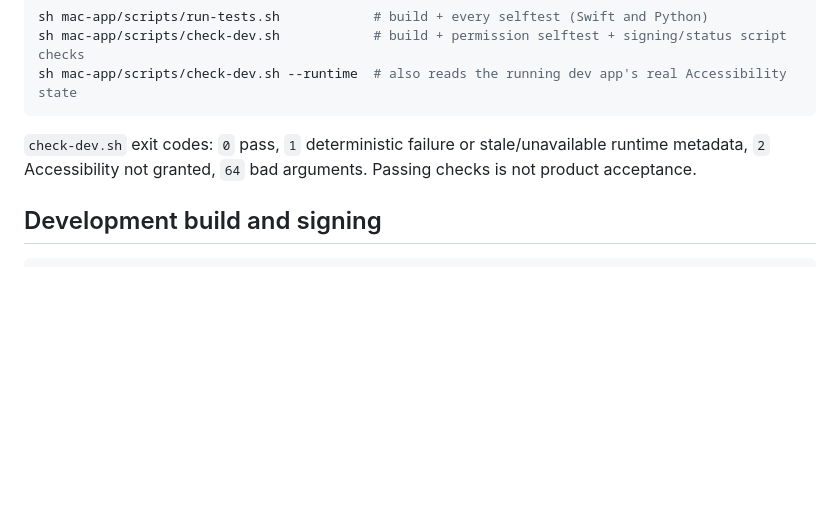
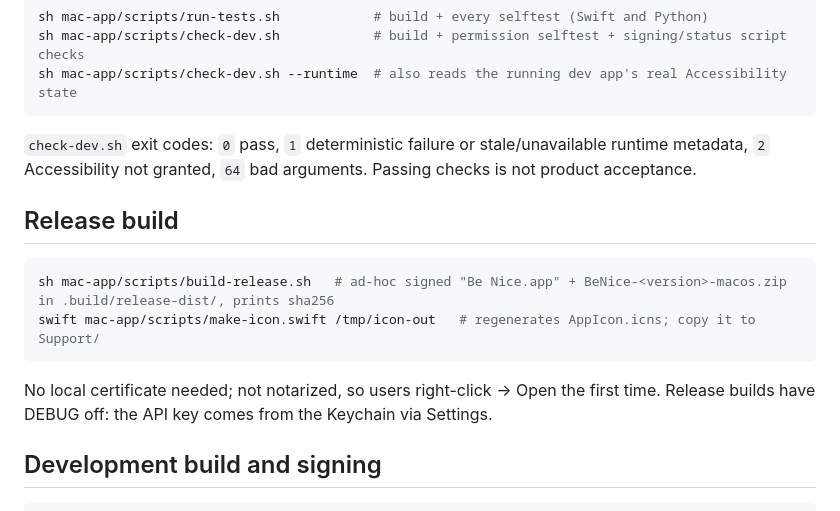
Before and after one commit to mfang0126/be-nice, a Markdown page: mac-app/README.md, the part around the change. Drawn GitHub-style; blank space fills up the shorter version.

````diff
--- a/mac-app/README.md
+++ b/mac-app/README.md
@@ -23,6 +23,15 @@ sh mac-app/scripts/check-dev.sh --runtime  # also reads the running dev app's re
 
 `check-dev.sh` exit codes: `0` pass, `1` deterministic failure or stale/unavailable runtime metadata, `2` Accessibility not granted, `64` bad arguments. Passing checks is not product acceptance.
 
+## Release build
+
+```sh
+sh mac-app/scripts/build-release.sh   # ad-hoc signed "Be Nice.app" + BeNice-<version>-macos.zip in .build/release-dist/, prints sha256
+swift mac-app/scripts/make-icon.swift /tmp/icon-out   # regenerates AppIcon.icns; copy it to Support/
+```
+
+No local certificate needed; not notarized, so users right-click → Open the first time. Release builds have DEBUG off: the API key comes from the Keychain via Settings.
+
 ## Development build and signing
 
 ```sh
````
Also changed, not shown: README.md (+54 -8 lines), docs/screenshot.png (added), 5 other files.
